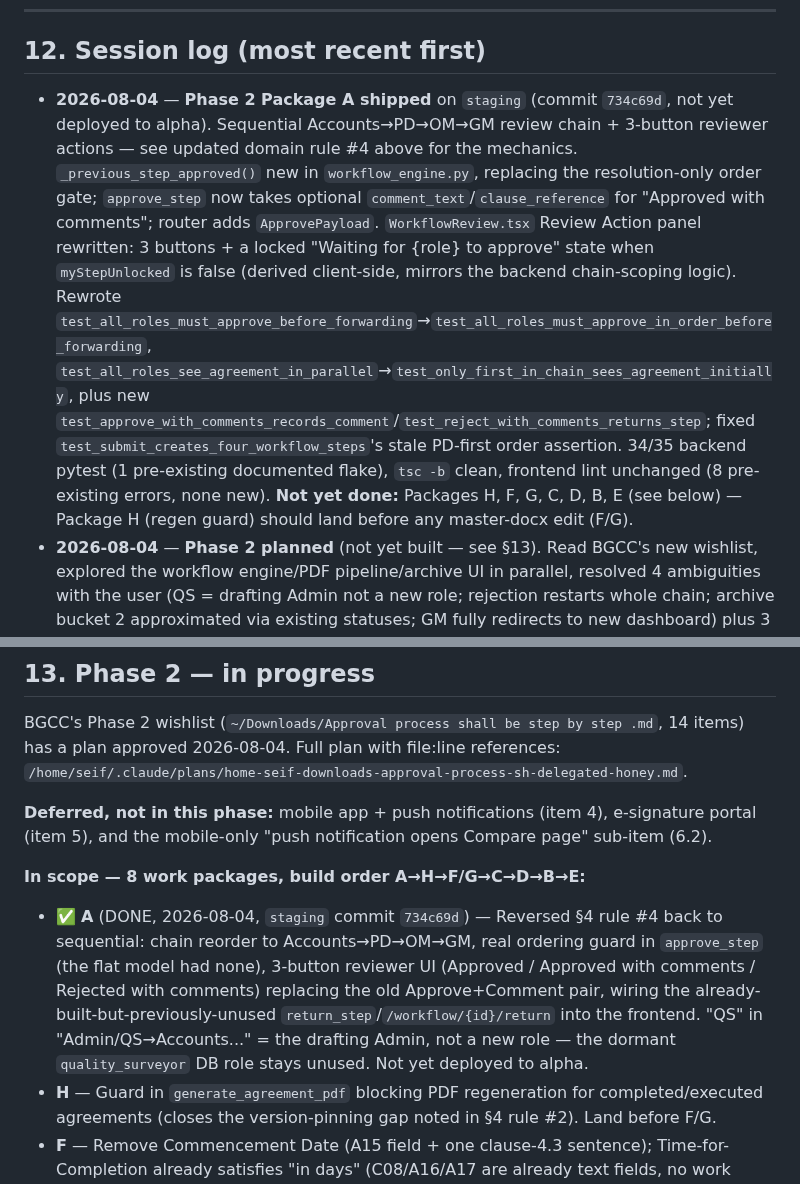
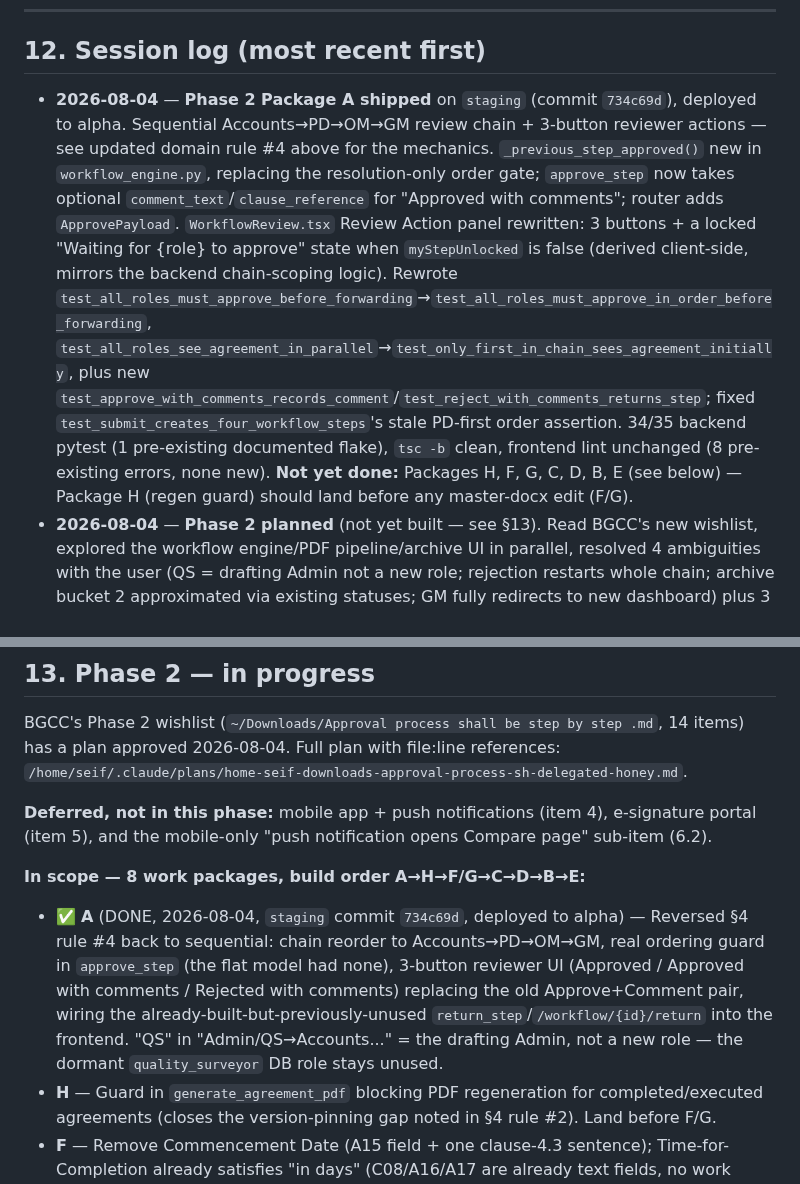
Before and after one commit to Dobaaa/SAMS-Intial-Project, a Markdown page: CLAUDE.md, 2 parts joined by grey strips. GitHub-like rendering.

Commit message:
docs: note Package A deployed to alpha
Co-Authored-By: Claude Opus 4.7 (1M context) <noreply@anthropic.com>

```diff
--- a/CLAUDE.md
+++ b/CLAUDE.md
@@ -157,7 +157,7 @@ No confirmation needed unless the change is destructive to the DB (e.g. dropping
 
 ## 12. Session log (most recent first)
 
-- **2026-08-04** — **Phase 2 Package A shipped** on `staging` (commit `734c69d`, not yet deployed to alpha). Sequential Accounts→PD→OM→GM review chain + 3-button reviewer actions — see updated domain rule #4 above for the mechanics. `_previous_step_approved()` new in `workflow_engine.py`, replacing the resolution-only order gate; `approve_step` now takes optional `comment_text`/`clause_reference` for "Approved with comments"; router adds `ApprovePayload`. `WorkflowReview.tsx` Review Action panel rewritten: 3 buttons + a locked "Waiting for {role} to approve" state when `myStepUnlocked` is false (derived client-side, mirrors the backend chain-scoping logic). Rewrote `test_all_roles_must_approve_before_forwarding`→`test_all_roles_must_approve_in_order_before_forwarding`, `test_all_roles_see_agreement_in_parallel`→`test_only_first_in_chain_sees_agreement_initially`, plus new `test_approve_with_comments_records_comment`/`test_reject_with_comments_returns_step`; fixed `test_submit_creates_four_workflow_steps`'s stale PD-first order assertion. 34/35 backend pytest (1 pre-existing documented flake), `tsc -b` clean, frontend lint unchanged (8 pre-existing errors, none new). **Not yet done:** Packages H, F, G, C, D, B, E (see below) — Package H (regen guard) should land before any master-docx edit (F/G).
+- **2026-08-04** — **Phase 2 Package A shipped** on `staging` (commit `734c69d`), deployed to alpha. Sequential Accounts→PD→OM→GM review chain + 3-button reviewer actions — see updated domain rule #4 above for the mechanics. `_previous_step_approved()` new in `workflow_engine.py`, replacing the resolution-only order gate; `approve_step` now takes optional `comment_text`/`clause_reference` for "Approved with comments"; router adds `ApprovePayload`. `WorkflowReview.tsx` Review Action panel rewritten: 3 buttons + a locked "Waiting for {role} to approve" state when `myStepUnlocked` is false (derived client-side, mirrors the backend chain-scoping logic). Rewrote `test_all_roles_must_approve_before_forwarding`→`test_all_roles_must_approve_in_order_before_forwarding`, `test_all_roles_see_agreement_in_parallel`→`test_only_first_in_chain_sees_agreement_initially`, plus new `test_approve_with_comments_records_comment`/`test_reject_with_comments_returns_step`; fixed `test_submit_creates_four_workflow_steps`'s stale PD-first order assertion. 34/35 backend pytest (1 pre-existing documented flake), `tsc -b` clean, frontend lint unchanged (8 pre-existing errors, none new). **Not yet done:** Packages H, F, G, C, D, B, E (see below) — Package H (regen guard) should land before any master-docx edit (F/G).
 - **2026-08-04** — **Phase 2 planned** (not yet built — see §13). Read BGCC's new wishlist, explored the workflow engine/PDF pipeline/archive UI in parallel, resolved 4 ambiguities with the user (QS = drafting Admin not a new role; rejection restarts whole chain; archive bucket 2 approximated via existing statuses; GM fully redirects to new dashboard) plus 3 more from a follow-up correctness check (bucket 4 status-only; Commencement Date removal scoped minimal; sequential ordering guard applies to both chains). Discovered along the way: rule #2's "old agreements keep FK to exact version" isn't actually implemented for the docx pipeline (see corrected rule #2 above) — added Package H to close that gap before any master-docx edits ship. Plan approved, saved to `/home/seif/.claude/plans/home-seif-downloads-approval-process-sh-delegated-honey.md`.
 - **2026-06-02** — **C02 inline in clause 3.3 + remove yellow highlights** on `staging`, deployed to alpha. `apply_master_c02_inline_and_dehighlight_patch.py`: (1) Replaced the dots `………………` in "The Quantities mentioned in this Subcontract Agreement is ………………" with `{{C02}}` so the contract type renders inline; deleted the redundant standalone highlighted `{{C02}}` paragraph that was appearing on a separate line above the sentence. (2) Removed all 62 `<w:highlight>` elements from the entire document (body, tables, headers/footers).
 - **2026-06-02** — **Four improvements** on `staging`, deployed to alpha. (1) C02/A08 renamed from "Subcontract Quantities Type" → "Contract Type" (migration `017_rename_c02`). (2) C15 long-content table-break fix: `_split_paras_in_cell` now strips `keepLines`/`keepNext` from every generated paragraph so cells with 40+ bullet points can break across pages in LibreOffice instead of overflowing. (3) Email paused: `EMAIL_PAUSED` config flag added (default `false`); **VPS `.env` needs `EMAIL_PAUSED=true` added manually** — deploy script cannot write `.env`. (4) All email notifications now include Project, Subcontractor, and Scope of Work (C01 truncated to 300 chars) in the body via `_get_email_context(db, agreement)` helper. 32/33 pytest (1 flake), `tsc -b` clean.
@@ -187,7 +187,7 @@ BGCC's Phase 2 wishlist (`~/Downloads/Approval process shall be step by step .md
 **Deferred, not in this phase:** mobile app + push notifications (item 4), e-signature portal (item 5), and the mobile-only "push notification opens Compare page" sub-item (6.2).
 
 **In scope — 8 work packages, build order A→H→F/G→C→D→B→E:**
-- ✅ **A** (DONE, 2026-08-04, `staging` commit `734c69d`) — Reversed §4 rule #4 back to sequential: chain reorder to Accounts→PD→OM→GM, real ordering guard in `approve_step` (the flat model had none), 3-button reviewer UI (Approved / Approved with comments / Rejected with comments) replacing the old Approve+Comment pair, wiring the already-built-but-previously-unused `return_step`/`/workflow/{id}/return` into the frontend. "QS" in "Admin/QS→Accounts..." = the drafting Admin, not a new role — the dormant `quality_surveyor` DB role stays unused. Not yet deployed to alpha.
+- ✅ **A** (DONE, 2026-08-04, `staging` commit `734c69d`, deployed to alpha) — Reversed §4 rule #4 back to sequential: chain reorder to Accounts→PD→OM→GM, real ordering guard in `approve_step` (the flat model had none), 3-button reviewer UI (Approved / Approved with comments / Rejected with comments) replacing the old Approve+Comment pair, wiring the already-built-but-previously-unused `return_step`/`/workflow/{id}/return` into the frontend. "QS" in "Admin/QS→Accounts..." = the drafting Admin, not a new role — the dormant `quality_surveyor` DB role stays unused.
 - **H** — Guard in `generate_agreement_pdf` blocking PDF regeneration for completed/executed agreements (closes the version-pinning gap noted in §4 rule #2). Land before F/G.
 - **F** — Remove Commencement Date (A15 field + one clause-4.3 sentence); Time-for-Completion already satisfies "in days" (C08/A16/A17 are already text fields, no work needed there).
 - **G** — Payment/retention clause wording (C04 advance-payment release condition, C05 progress payments, C06/C07 retention) — genuinely new legal text (PDC + Engineer's Certificate mechanism), not currently present anywhere in the master; **blocked on client sign-off of exact wording** before scripting.
```
